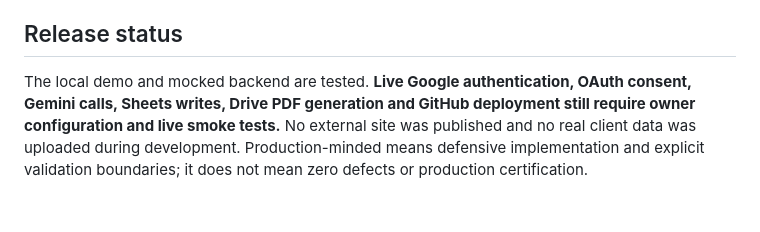
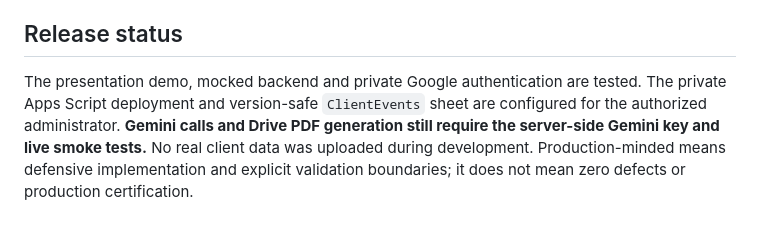
Before and after one commit to icpyouthcircle-ops/umama-ai-workspace, a Markdown page: README.md, the part around the change. GitHub-like rendering.

Commit message:
Document verified private deployment

```diff
--- a/README.md
+++ b/README.md
@@ -81,4 +81,4 @@ Run the preview server first. To use installed Edge instead, set `BROWSER_CHANNE
 
 ## Release status
 
-The local demo and mocked backend are tested. **Live Google authentication, OAuth consent, Gemini calls, Sheets writes, Drive PDF generation and GitHub deployment still require owner configuration and live smoke tests.** No external site was published and no real client data was uploaded during development. Production-minded means defensive implementation and explicit validation boundaries; it does not mean zero defects or production certification.
+The presentation demo, mocked backend and private Google authentication are tested. The private Apps Script deployment and version-safe `ClientEvents` sheet are configured for the authorized administrator. **Gemini calls and Drive PDF generation still require the server-side Gemini key and live smoke tests.** No real client data was uploaded during development. Production-minded means defensive implementation and explicit validation boundaries; it does not mean zero defects or production certification.
```
